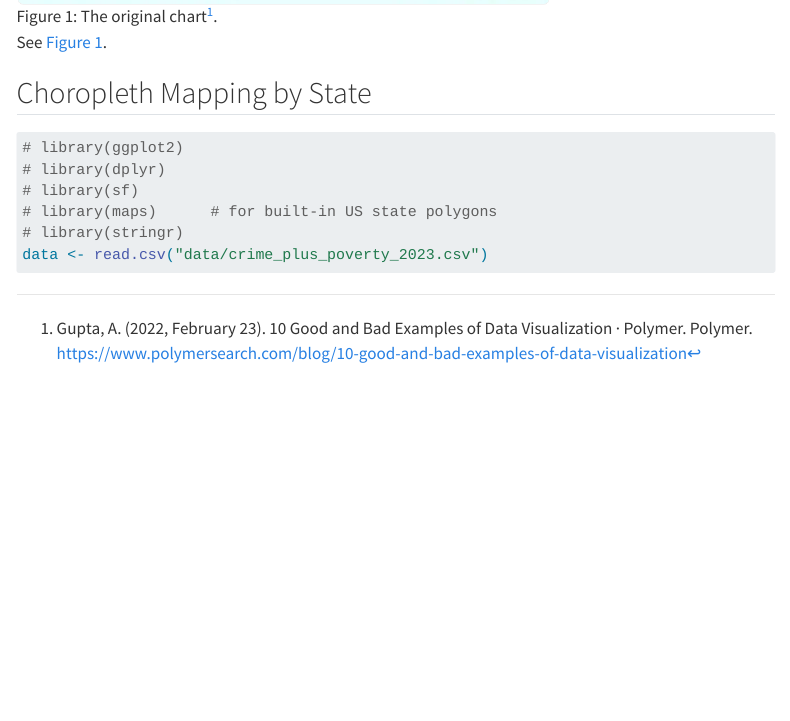
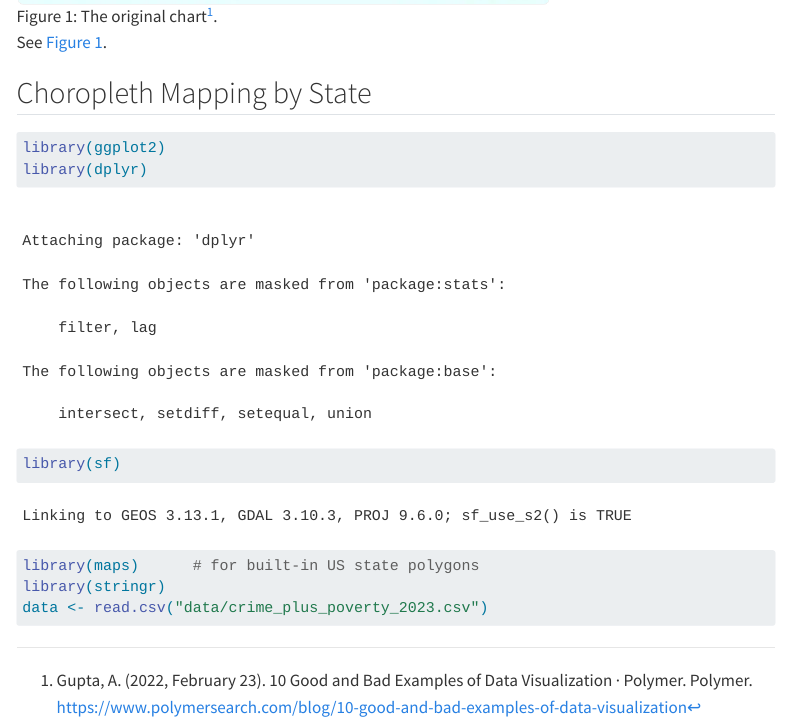
Before and after one commit to jonathanwilsonami/stat-515, a Quarto document (projects/crime-and-poverty.qmd): the page in a window 1100 px wide, from 700 px down. Rendered offline with R 4.5, knitr and Pandoc in place of Quarto, with nearby package versions; menus at the side of the page are left out.

Commit message:
Fixed renv packages

````diff
--- a/projects/crime-and-poverty.qmd
+++ b/projects/crime-and-poverty.qmd
@@ -33,11 +33,11 @@ See @fig-original.
 
 ```{r}
 
-# library(ggplot2)
-# library(dplyr)
-# library(sf)
-# library(maps)      # for built-in US state polygons
-# library(stringr)
+library(ggplot2)
+library(dplyr)
+library(sf)
+library(maps)      # for built-in US state polygons
+library(stringr)
 data <- read.csv("data/crime_plus_poverty_2023.csv")
 
 
````
Also changed, not shown: .github/workflows/pages.yml (added, +34 -0 lines), about.qmd (+1 -1 lines), README.md, docs/search.json, 39 other files.
